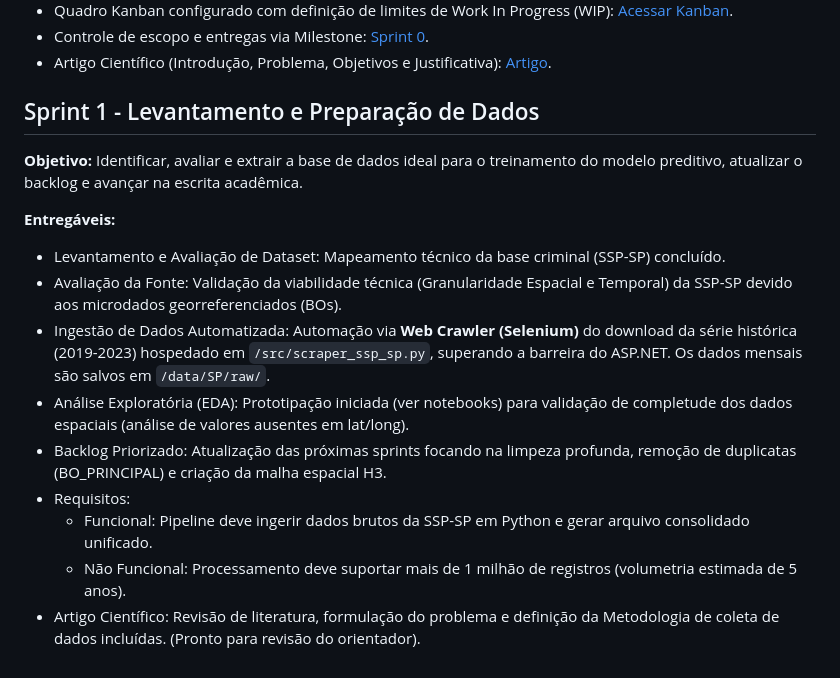
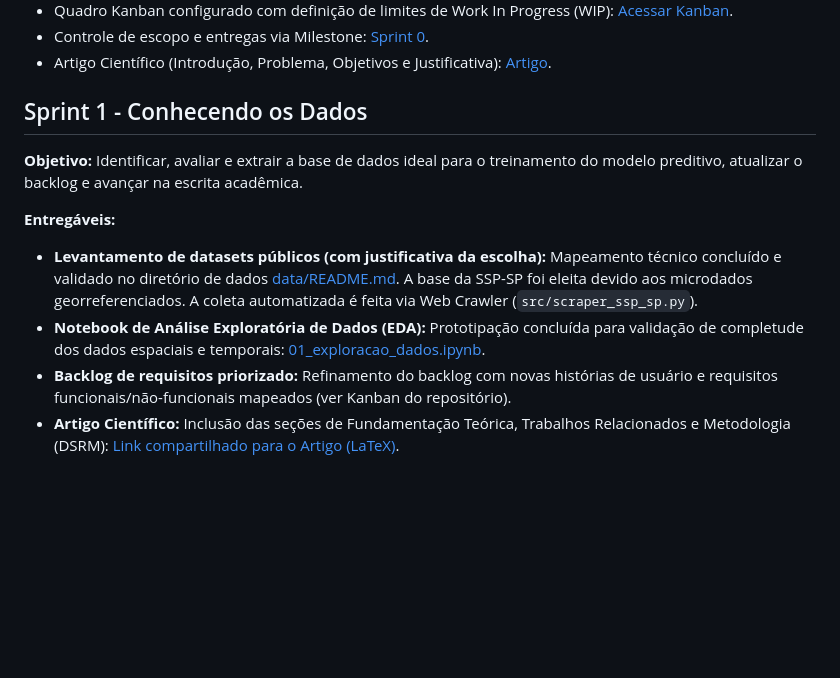
Before and after one commit to JefersonPompermaier/predicao-furtos-veiculos-ml, a Markdown page: README.md, the part around the change. GitHub-like rendering; blank space fills up the shorter version.

Commit message:
docs: padroniza secao da sprint 1 com o formato exigido pelo professor

```diff
--- a/README.md
+++ b/README.md
@@ -29,16 +29,11 @@ Pipeline automatizado de engenharia de dados criminais e modelo de Machine Learn
 - Controle de escopo e entregas via Milestone: [Sprint 0](https://github.com/JefersonPompermaier/predicao-furtos-veiculos-ml/milestone/1).
 - Artigo Científico (Introdução, Problema, Objetivos e Justificativa): [Artigo](https://drive.google.com/file/d/1-dWAhvRrFdxWnRe-51XXfa38HreCRPIJ/view?usp=drive_link).
 
-## Sprint 1 - Levantamento e Preparação de Dados
+## Sprint 1 - Conhecendo os Dados
 **Objetivo:** Identificar, avaliar e extrair a base de dados ideal para o treinamento do modelo preditivo, atualizar o backlog e avançar na escrita acadêmica.
 
 **Entregáveis:**
-- Levantamento e Avaliação de Dataset: Mapeamento técnico da base criminal (SSP-SP) concluído.
-- Avaliação da Fonte: Validação da viabilidade técnica (Granularidade Espacial e Temporal) da SSP-SP devido aos microdados georreferenciados (BOs).
-- Ingestão de Dados Automatizada: Automação via **Web Crawler (Selenium)** do download da série histórica (2019-2023) hospedado em `/src/scraper_ssp_sp.py`, superando a barreira do ASP.NET. Os dados mensais são salvos em `/data/SP/raw/`.
-- Análise Exploratória (EDA): Prototipação iniciada (ver notebooks) para validação de completude dos dados espaciais (análise de valores ausentes em lat/long).
-- Backlog Priorizado: Atualização das próximas sprints focando na limpeza profunda, remoção de duplicatas (BO_PRINCIPAL) e criação da malha espacial H3.
-- Requisitos:
-  - Funcional: Pipeline deve ingerir dados brutos da SSP-SP em Python e gerar arquivo consolidado unificado.
-  - Não Funcional: Processamento deve suportar mais de 1 milhão de registros (volumetria estimada de 5 anos).
-- Artigo Científico: Revisão de literatura, formulação do problema e definição da Metodologia de coleta de dados incluídas. (Pronto para revisão do orientador).
+- **Levantamento de datasets públicos (com justificativa da escolha):** Mapeamento técnico concluído e validado no diretório de dados [data/README.md](data/README.md). A base da SSP-SP foi eleita devido aos microdados georreferenciados. A coleta automatizada é feita via Web Crawler (`src/scraper_ssp_sp.py`).
+- **Notebook de Análise Exploratória de Dados (EDA):** Prototipação concluída para validação de completude dos dados espaciais e temporais: [01_exploracao_dados.ipynb](notebooks/01_exploracao_dados.ipynb).
+- **Backlog de requisitos priorizado:** Refinamento do backlog com novas histórias de usuário e requisitos funcionais/não-funcionais mapeados (ver Kanban do repositório).
+- **Artigo Científico:** Inclusão das seções de Fundamentação Teórica, Trabalhos Relacionados e Metodologia (DSRM): [Link compartilhado para o Artigo (LaTeX)](article/artigo.tex).
```
